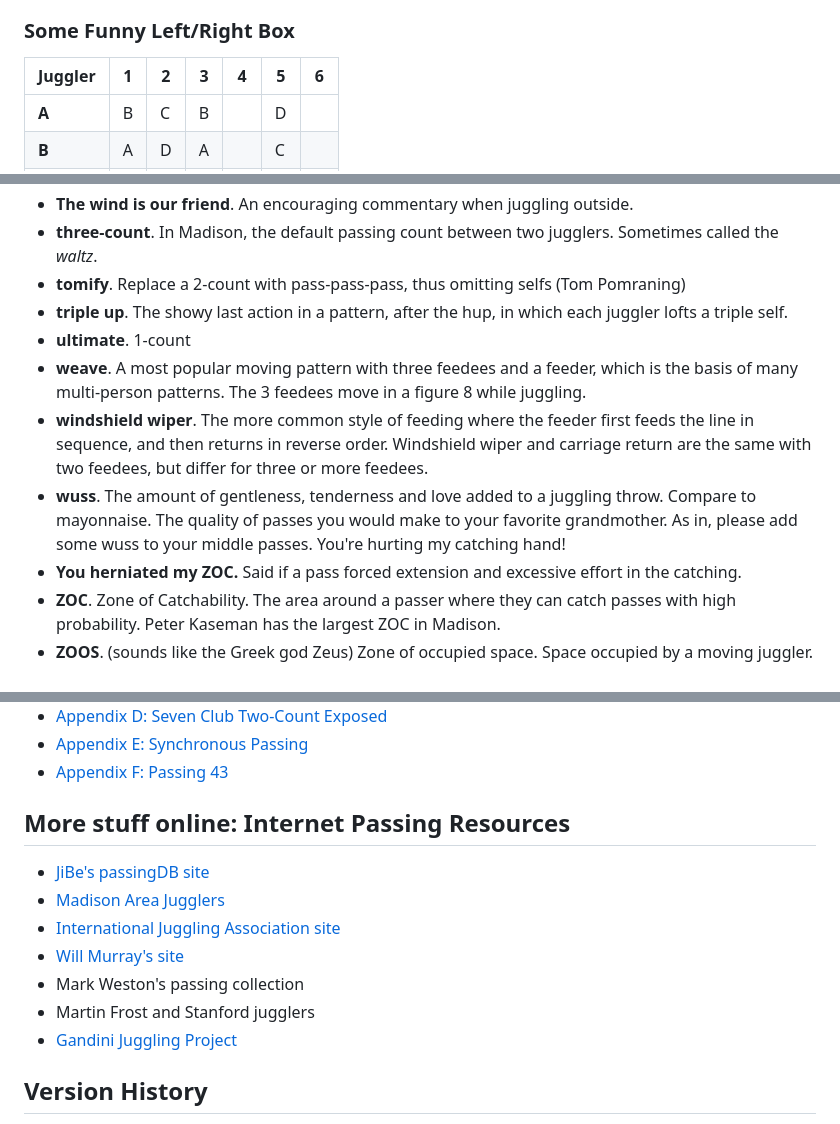
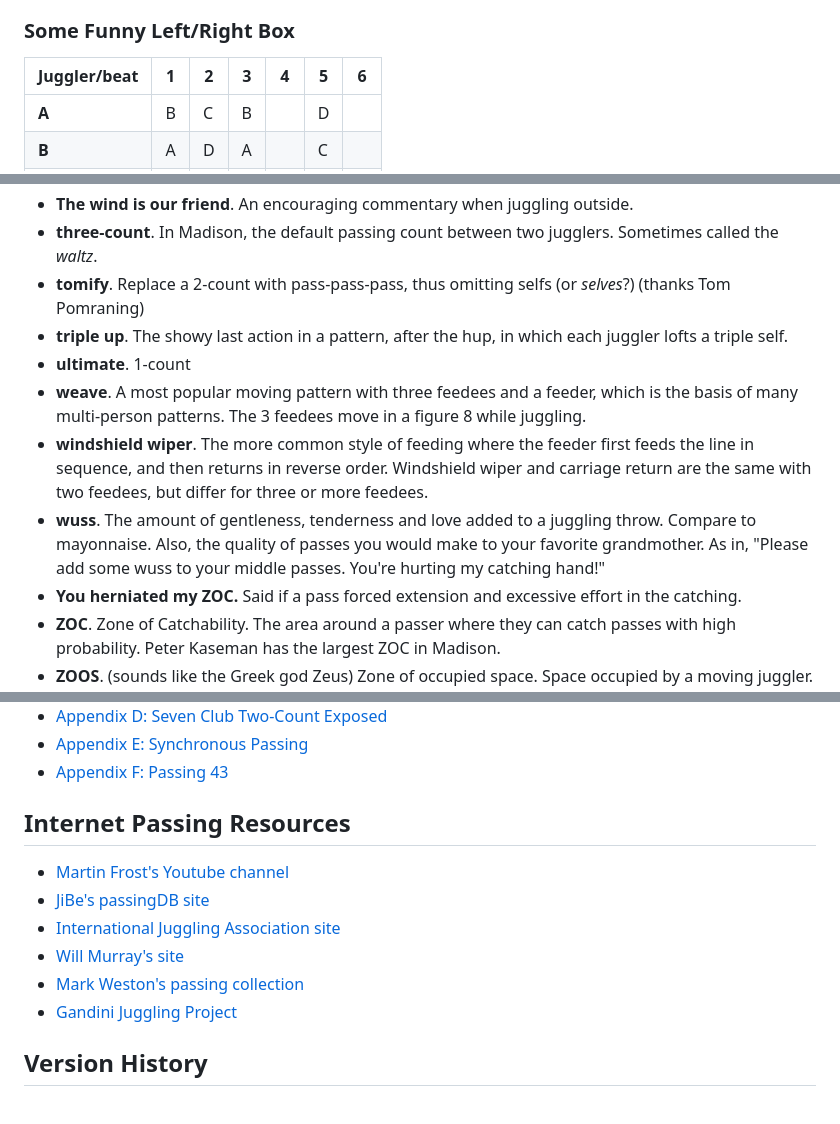
Before and after one commit to madjugglers/pattern-book, a Markdown page: 01_maj_pattern_book.md, 3 parts joined by grey strips. Rendered like a GitHub page.

```diff
--- a/01_maj_pattern_book.md
+++ b/01_maj_pattern_book.md
@@ -167,7 +166,7 @@ room to pass underneath to C and B.*
 
 ### Some Funny Left/Right Box
 
-| **Juggler** | **1** | **2** | **3** | **4** | **5** | **6** |
+| **Juggler/beat** | **1** | **2** | **3** | **4** | **5** | **6** |
 |-------------|-------|-------|-------|-------|-------|-------|
 | **A**       | B     | C     | B     |       | D     |       |
 | **B**       | A     | D     | A     |       | C     |       |
@@ -248,7 +248,7 @@ We use whatever seems to make sense to us at the moment and make no guarantee of
 * **sweenish**.  A fancy final move in a pattern, preferably clean.
 * **The wind is our friend**. An encouraging commentary when juggling outside.
 * **three-count**. In Madison, the default passing count between two jugglers. Sometimes called the *waltz*.
-* **tomify**.  Replace a 2-count with pass-pass-pass, thus omitting selfs (Tom Pomraning)
+* **tomify**.  Replace a 2-count with pass-pass-pass, thus omitting selfs (or *selves*?) (thanks Tom Pomraning)
 * **triple up**.  The showy last action in a pattern, after the hup, in which each
  juggler lofts a triple self.
 * **ultimate**. 1-count
@@ -257,9 +257,9 @@ We use whatever seems to make sense to us at the moment and make no guarantee of
 first feeds the line in sequence, and then returns in reverse order.  Windshield wiper and carriage return are the same with two feedees, but
  differ for three or more feedees.
 * **wuss**.  The amount of gentleness, tenderness and love added to a juggling throw.
-  Compare to mayonnaise. The quality of passes you would make to your favorite
-  grandmother. As in, please add some wuss to your middle passes. You're hurting
-  my catching hand!
+  Compare to mayonnaise. Also, the quality of passes you would make to your favorite
+  grandmother. As in, "Please add some wuss to your middle passes. You're hurting
+  my catching hand!"
 * **You herniated my ZOC.** Said if a pass forced extension and excessive effort in the catching.
 * **ZOC**.
   Zone of Catchability. The area around a passer where they can catch
@@ -427,13 +427,12 @@ separate markdown files for each chapter:
 * [Appendix F: Passing 43](16_appendix_f_passing_43.md)
 
 
-## More stuff online: Internet Passing Resources
+## Internet Passing Resources
+* [Martin Frost's Youtube channel](https://www.youtube.com/user/elgra2)
 * [JiBe's passingDB site](https://www.passingdb.com/)
-* [Madison Area Jugglers](http://madjugglers.com)
 * [International Juggling Association site](http://www.juggle.org)
 * [Will Murray's site](http://www.csulb.edu/~wmurray/)
-* Mark Weston's passing collection
-* Martin Frost and Stanford jugglers
+* [Mark Weston's passing collection](http://www.varietyartsdirectory.com/resources/PassingPatternsAug06.pdf)
 * [Gandini Juggling Project](http://www.gandinijuggling.com/)
 
 
```
Also changed, not shown: other parts of 01_maj_pattern_book.md (+18 -18 lines), 02_three_person_patterns.md (+27 -25 lines), 03_four_person_patterns.md (+55 -53 lines), docxandR/00_misctables.md (added, +17 -0 lines), media/3feedtable.png (added), media/4feedtable.png (added), media/feedPositions.png (added), media/feedtable.png, 2 other files.
